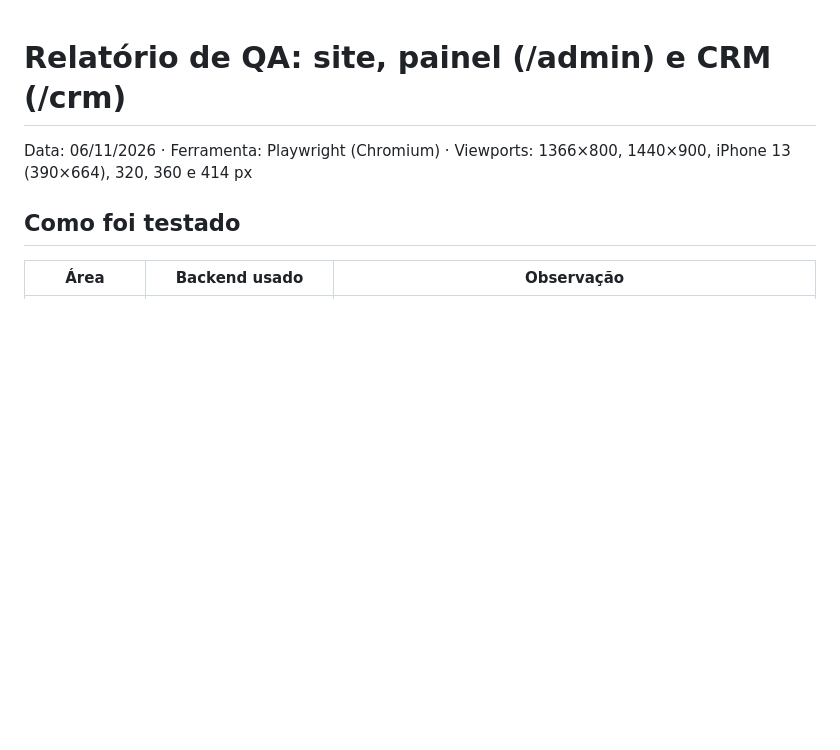
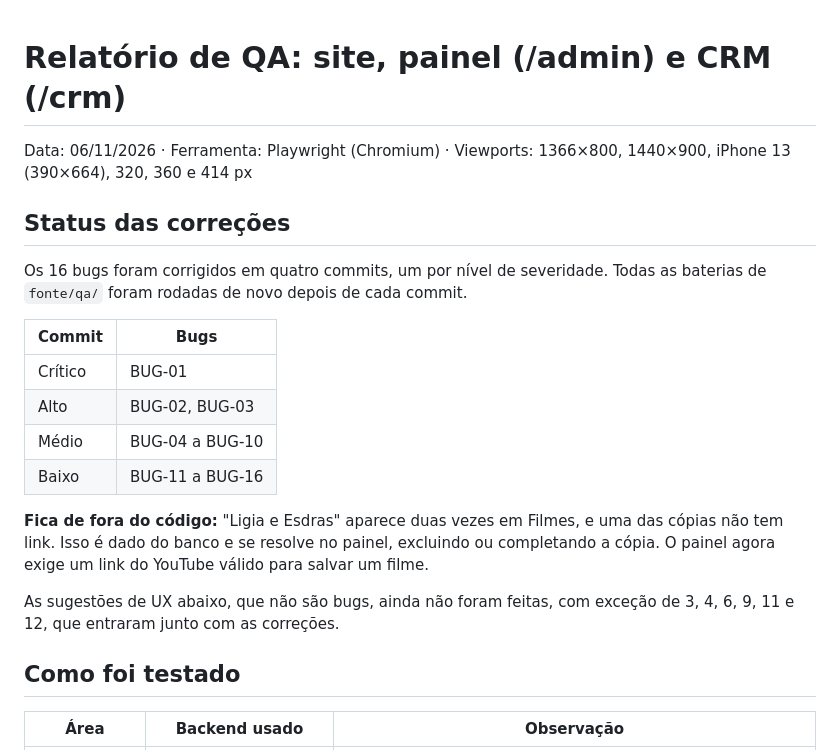
Before and after one commit to opedroofelix-coder/biacastelano, a Markdown page: fonte/qa/RELATORIO-QA.md, the part around the change. GitHub-like rendering; blank space fills up the shorter version.

Commit message:
QA: relatório com o status das correções
Co-Authored-By: Claude Opus 5.5 <noreply@anthropic.com>
Claude-Session: https://claude.ai/code/session_01LBMCboQYDs7iq51FaA3pip

```diff
--- a/fonte/qa/RELATORIO-QA.md
+++ b/fonte/qa/RELATORIO-QA.md
@@ -1,6 +1,23 @@
 # Relatório de QA: site, painel (/admin) e CRM (/crm)
 
 Data: 06/11/2026 · Ferramenta: Playwright (Chromium) · Viewports: 1366×800, 1440×900, iPhone 13 (390×664), 320, 360 e 414 px
+
+## Status das correções
+
+Os 16 bugs foram corrigidos em quatro commits, um por nível de severidade. Todas as baterias de `fonte/qa/`
+foram rodadas de novo depois de cada commit.
+
+| Commit | Bugs |
+|---|---|
+| Crítico | BUG-01 |
+| Alto | BUG-02, BUG-03 |
+| Médio | BUG-04 a BUG-10 |
+| Baixo | BUG-11 a BUG-16 |
+
+**Fica de fora do código:** "Ligia e Esdras" aparece duas vezes em Filmes, e uma das cópias não tem link.
+Isso é dado do banco e se resolve no painel, excluindo ou completando a cópia. O painel agora exige um link do YouTube válido para salvar um filme.
+
+As sugestões de UX abaixo, que não são bugs, ainda não foram feitas, com exceção de 3, 4, 6, 9, 11 e 12, que entraram junto com as correções.
 
 ## Como foi testado
 
```
